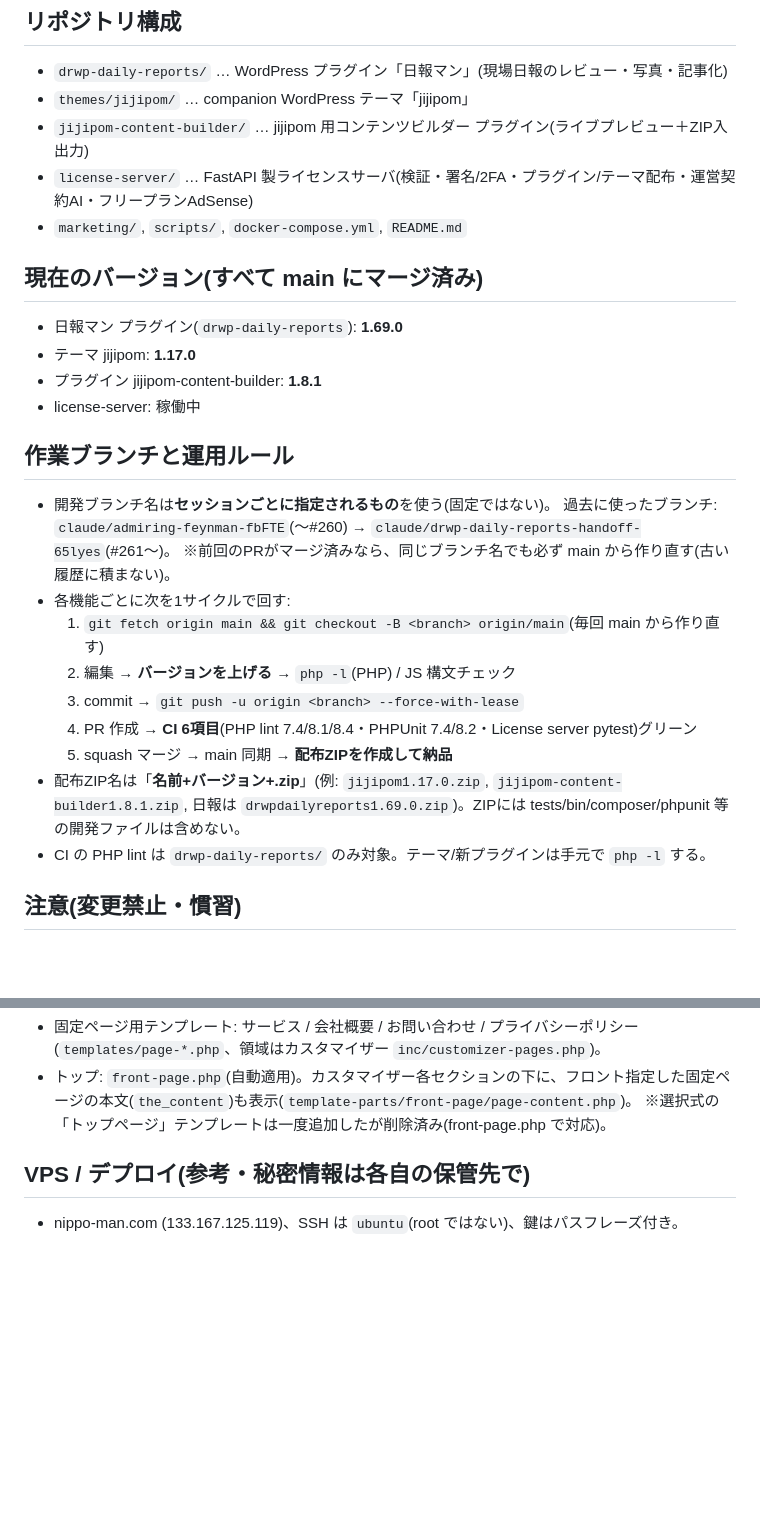
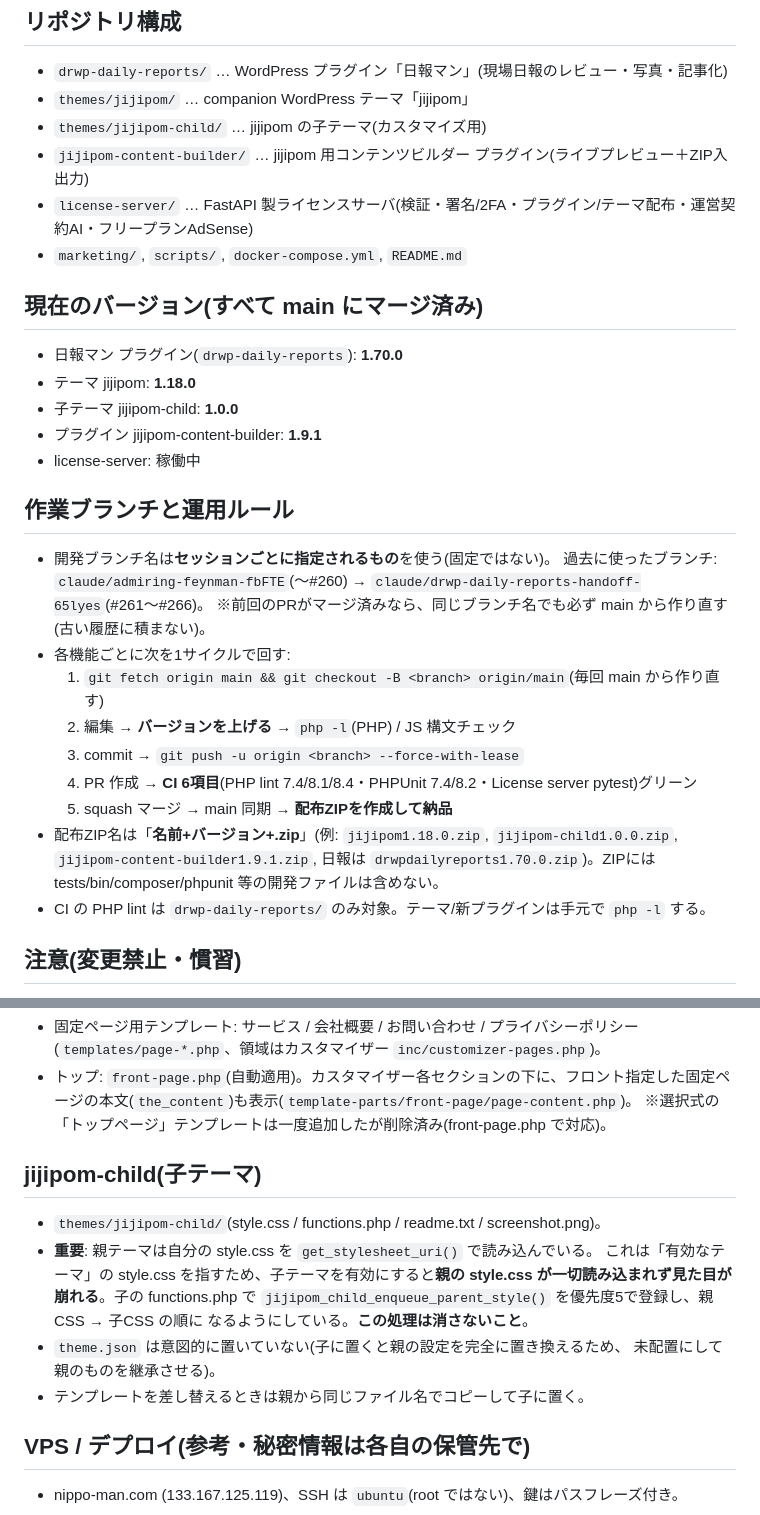
Before and after one commit to bingobongo-2026/drwp-daily-reports, a Markdown page: docs/handoff.md, 2 parts joined by grey strips. GitHub-like rendering; blank space fills up the shorter version.

```diff
--- a/docs/handoff.md
+++ b/docs/handoff.md
@@ -5,20 +5,22 @@
 ## リポジトリ構成
 - `drwp-daily-reports/` … WordPress プラグイン「日報マン」(現場日報のレビュー・写真・記事化)
 - `themes/jijipom/` … companion WordPress テーマ「jijipom」
+- `themes/jijipom-child/` … jijipom の子テーマ(カスタマイズ用)
 - `jijipom-content-builder/` … jijipom 用コンテンツビルダー プラグイン(ライブプレビュー＋ZIP入出力)
 - `license-server/` … FastAPI 製ライセンスサーバ(検証・署名/2FA・プラグイン/テーマ配布・運営契約AI・フリープランAdSense)
 - `marketing/`, `scripts/`, `docker-compose.yml`, `README.md`
 
 ## 現在のバージョン(すべて main にマージ済み)
-- 日報マン プラグイン(`drwp-daily-reports`): **1.69.0**
-- テーマ jijipom: **1.17.0**
-- プラグイン jijipom-content-builder: **1.8.1**
+- 日報マン プラグイン(`drwp-daily-reports`): **1.70.0**
+- テーマ jijipom: **1.18.0**
+- 子テーマ jijipom-child: **1.0.0**
+- プラグイン jijipom-content-builder: **1.9.1**
 - license-server: 稼働中
 
 ## 作業ブランチと運用ルール
 - 開発ブランチ名は**セッションごとに指定されるもの**を使う(固定ではない)。
   過去に使ったブランチ: `claude/admiring-feynman-fbFTE`(〜#260) →
-  `claude/drwp-daily-reports-handoff-65lyes`(#261〜)。
+  `claude/drwp-daily-reports-handoff-65lyes`(#261〜#266)。
   ※前回のPRがマージ済みなら、同じブランチ名でも必ず main から作り直す(古い履歴に積まない)。
 - 各機能ごとに次を1サイクルで回す:
   1. `git fetch origin main && git checkout -B <branch> origin/main`(毎回 main から作り直す)
@@ -26,7 +28,7 @@
   3. commit → `git push -u origin <branch> --force-with-lease`
   4. PR 作成 → **CI 6項目**(PHP lint 7.4/8.1/8.4・PHPUnit 7.4/8.2・License server pytest)グリーン
   5. squash マージ → main 同期 → **配布ZIPを作成して納品**
-- 配布ZIP名は「**名前+バージョン+.zip**」(例: `jijipom1.17.0.zip`, `jijipom-content-builder1.8.1.zip`, 日報は `drwpdailyreports1.69.0.zip`)。ZIPには tests/bin/composer/phpunit 等の開発ファイルは含めない。
+- 配布ZIP名は「**名前+バージョン+.zip**」(例: `jijipom1.18.0.zip`, `jijipom-child1.0.0.zip`, `jijipom-content-builder1.9.1.zip`, 日報は `drwpdailyreports1.70.0.zip`)。ZIPには tests/bin/composer/phpunit 等の開発ファイルは含めない。
 - CI の PHP lint は `drwp-daily-reports/` のみ対象。テーマ/新プラグインは手元で `php -l` する。
 
 ## 注意(変更禁止・慣習)
@@ -54,5 +96,16 @@
 - トップ: `front-page.php`(自動適用)。カスタマイザー各セクションの下に、フロント指定した固定ページの本文(`the_content`)も表示(`template-parts/front-page/page-content.php`)。
   ※選択式の「トップページ」テンプレートは一度追加したが削除済み(front-page.php で対応)。
 
+## jijipom-child(子テーマ)
+- `themes/jijipom-child/`(style.css / functions.php / readme.txt / screenshot.png)。
+- **重要**: 親テーマは自分の style.css を `get_stylesheet_uri()` で読み込んでいる。
+  これは「有効なテーマ」の style.css を指すため、子テーマを有効にすると**親の
+  style.css が一切読み込まれず見た目が崩れる**。子の functions.php で
+  `jijipom_child_enqueue_parent_style()` を優先度5で登録し、親CSS → 子CSS の順に
+  なるようにしている。**この処理は消さないこと**。
+- `theme.json` は意図的に置いていない(子に置くと親の設定を完全に置き換えるため、
+  未配置にして親のものを継承させる)。
+- テンプレートを差し替えるときは親から同じファイル名でコピーして子に置く。
+
 ## VPS / デプロイ(参考・秘密情報は各自の保管先で)
 - nippo-man.com (133.167.125.119)、SSH は `ubuntu`(root ではない)、鍵はパスフレーズ付き。
```
Also changed, not shown: other parts of docs/handoff.md (+40 -0 lines).
